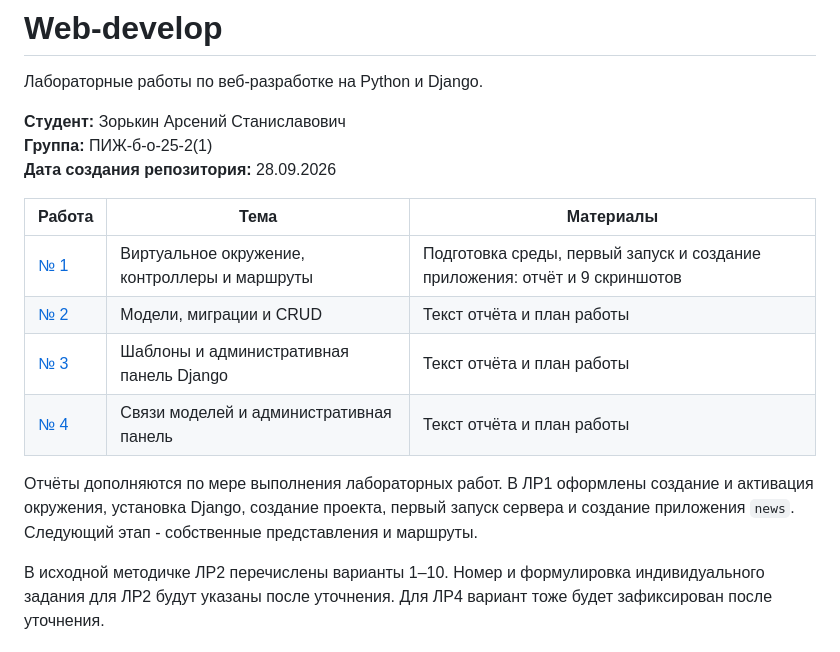
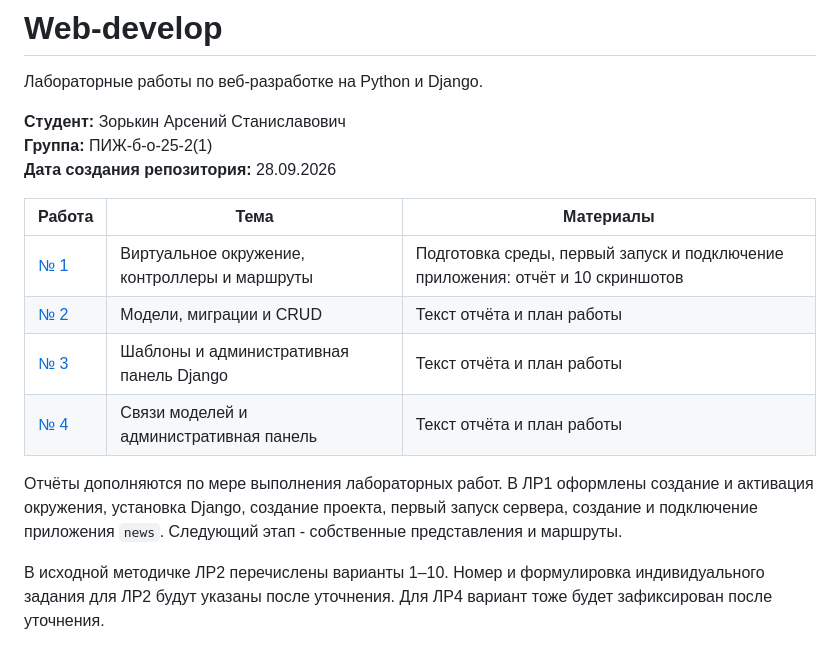
Before and after one commit to False4041/Web-develop, a Markdown page: README.md, the part around the change. Drawn GitHub-style.

```diff
--- a/README.md
+++ b/README.md
@@ -8,11 +8,11 @@
 
 | Работа | Тема | Материалы |
 | --- | --- | --- |
-| [№ 1](lab1/README.md) | Виртуальное окружение, контроллеры и маршруты | Подготовка среды, первый запуск и создание приложения: отчёт и 9 скриншотов |
+| [№ 1](lab1/README.md) | Виртуальное окружение, контроллеры и маршруты | Подготовка среды, первый запуск и подключение приложения: отчёт и 10 скриншотов |
 | [№ 2](lab2/README.md) | Модели, миграции и CRUD | Текст отчёта и план работы |
 | [№ 3](lab3/README.md) | Шаблоны и административная панель Django | Текст отчёта и план работы |
 | [№ 4](lab4/README.md) | Связи моделей и административная панель | Текст отчёта и план работы |
 
-Отчёты дополняются по мере выполнения лабораторных работ. В ЛР1 оформлены создание и активация окружения, установка Django, создание проекта, первый запуск сервера и создание приложения `news`. Следующий этап - собственные представления и маршруты.
+Отчёты дополняются по мере выполнения лабораторных работ. В ЛР1 оформлены создание и активация окружения, установка Django, создание проекта, первый запуск сервера, создание и подключение приложения `news`. Следующий этап - собственные представления и маршруты.
 
 В исходной методичке ЛР2 перечислены варианты 1–10. Номер и формулировка индивидуального задания для ЛР2 будут указаны после уточнения. Для ЛР4 вариант тоже будет зафиксирован после уточнения.
```
Also changed, not shown: lab1/README.md (+12 -4 lines), lab1/screenshots/10-installed-apps.png (added).
